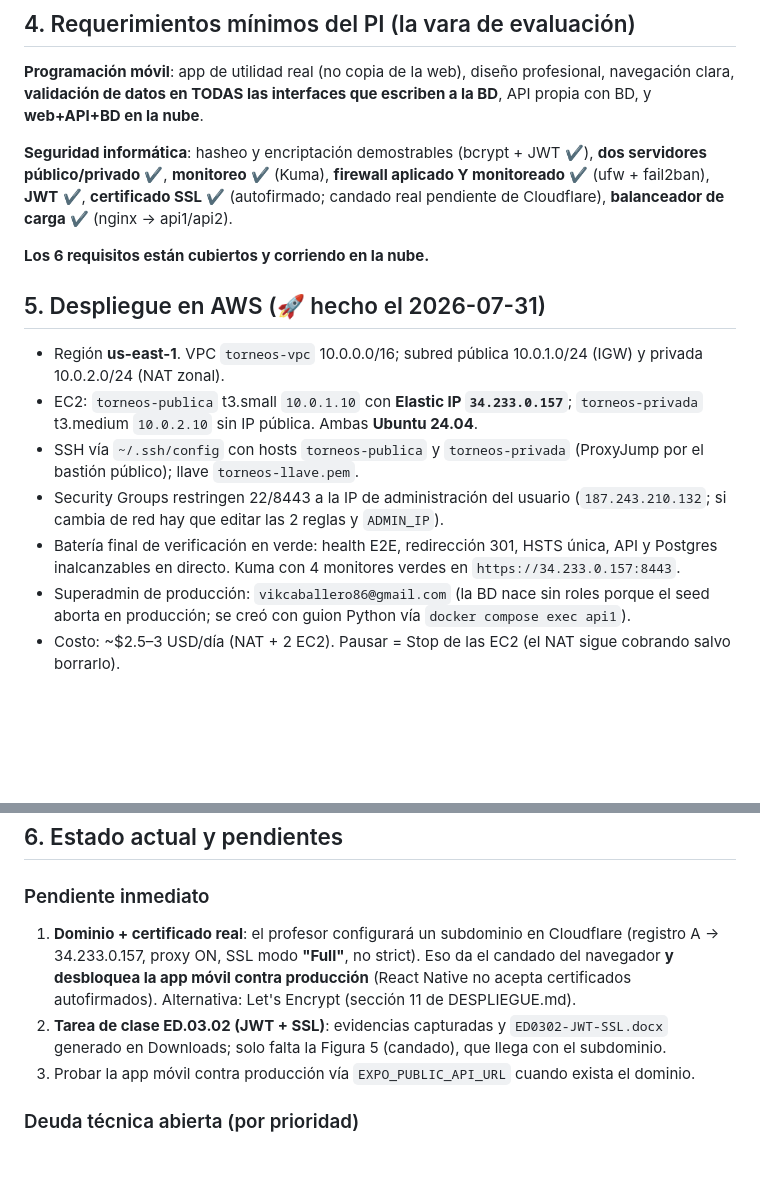
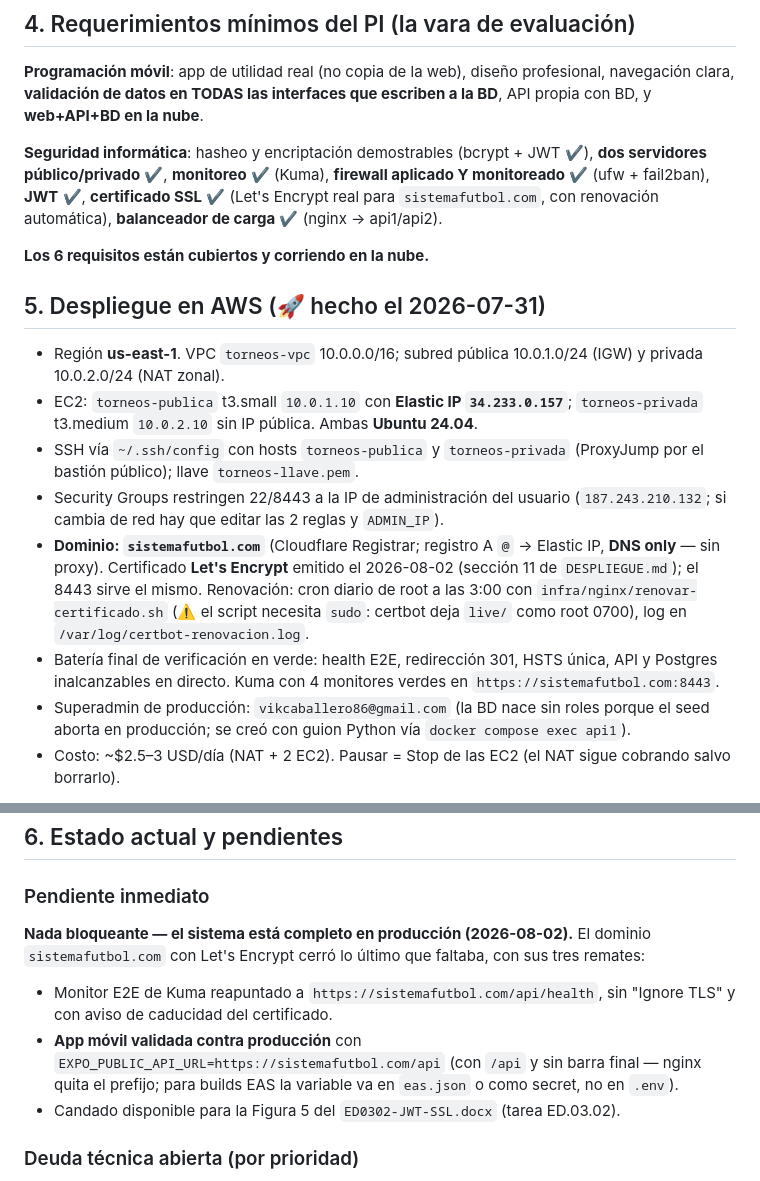
Before and after one commit to VMMC5/sistema-futbol, a Markdown page: docs/CONTEXTO.md, 2 parts joined by grey strips. Drawn GitHub-style; blank space fills up the shorter version.

Commit message:
docs: el contexto refleja el dominio propio y el certificado real (#33)
sistemafutbol.com (Cloudflare Registrar, registro A DNS-only a la Elastic
IP) con certificado Let's Encrypt emitido el 2026-08-02 y renovacion
automatica por cron (el script necesita sudo: certbot deja live/ como
root 0700). Kuma vigila el certificado del dominio y la app movil quedo
validada contra produccion, asi que el pendiente inmediato desaparece:
no queda nada bloqueante.

```diff
--- a/docs/CONTEXTO.md
+++ b/docs/CONTEXTO.md
@@ -56,7 +56,7 @@ Decisiones de seguridad clave:
 
 **Programación móvil**: app de utilidad real (no copia de la web), diseño profesional, navegación clara, **validación de datos en TODAS las interfaces que escriben a la BD**, API propia con BD, y **web+API+BD en la nube**.
 
-**Seguridad informática**: hasheo y encriptación demostrables (bcrypt + JWT ✔), **dos servidores público/privado** ✔, **monitoreo** ✔ (Kuma), **firewall aplicado Y monitoreado** ✔ (ufw + fail2ban), **JWT** ✔, **certificado SSL** ✔ (autofirmado; candado real pendiente de Cloudflare), **balanceador de carga** ✔ (nginx → api1/api2).
+**Seguridad informática**: hasheo y encriptación demostrables (bcrypt + JWT ✔), **dos servidores público/privado** ✔, **monitoreo** ✔ (Kuma), **firewall aplicado Y monitoreado** ✔ (ufw + fail2ban), **JWT** ✔, **certificado SSL** ✔ (Let's Encrypt real para `sistemafutbol.com`, con renovación automática), **balanceador de carga** ✔ (nginx → api1/api2).
 
 **Los 6 requisitos están cubiertos y corriendo en la nube.**
 
@@ -66,7 +66,8 @@ Decisiones de seguridad clave:
 - EC2: `torneos-publica` t3.small `10.0.1.10` con **Elastic IP `34.233.0.157`**; `torneos-privada` t3.medium `10.0.2.10` sin IP pública. Ambas **Ubuntu 24.04**.
 - SSH vía `~/.ssh/config` con hosts `torneos-publica` y `torneos-privada` (ProxyJump por el bastión público); llave `torneos-llave.pem`.
 - Security Groups restringen 22/8443 a la IP de administración del usuario (`187.243.210.132`; si cambia de red hay que editar las 2 reglas y `ADMIN_IP`).
-- Batería final de verificación en verde: health E2E, redirección 301, HSTS única, API y Postgres inalcanzables en directo. Kuma con 4 monitores verdes en `https://34.233.0.157:8443`.
+- **Dominio: `sistemafutbol.com`** (Cloudflare Registrar; registro A `@` → Elastic IP, **DNS only** — sin proxy). Certificado **Let's Encrypt** emitido el 2026-08-02 (sección 11 de `DESPLIEGUE.md`); el 8443 sirve el mismo. Renovación: cron diario de root a las 3:00 con `infra/nginx/renovar-certificado.sh` (⚠️ el script necesita `sudo`: certbot deja `live/` como root 0700), log en `/var/log/certbot-renovacion.log`.
+- Batería final de verificación en verde: health E2E, redirección 301, HSTS única, API y Postgres inalcanzables en directo. Kuma con 4 monitores verdes en `https://sistemafutbol.com:8443`.
 - Superadmin de producción: `vikcaballero86@gmail.com` (la BD nace sin roles porque el seed aborta en producción; se creó con guion Python vía `docker compose exec api1`).
 - Costo: ~$2.5–3 USD/día (NAT + 2 EC2). Pausar = Stop de las EC2 (el NAT sigue cobrando salvo borrarlo).
 
@@ -80,9 +81,10 @@ Decisiones de seguridad clave:
 ## 6. Estado actual y pendientes
 
 ### Pendiente inmediato
-1. **Dominio + certificado real**: el profesor configurará un subdominio en Cloudflare (registro A → 34.233.0.157, proxy ON, SSL modo **"Full"**, no strict). Eso da el candado del navegador **y desbloquea la app móvil contra producción** (React Native no acepta certificados autofirmados). Alternativa: Let's Encrypt (sección 11 de DESPLIEGUE.md).
-2. **Tarea de clase ED.03.02 (JWT + SSL)**: evidencias capturadas y `ED0302-JWT-SSL.docx` generado en Downloads; solo falta la Figura 5 (candado), que llega con el subdominio.
-3. Probar la app móvil contra producción vía `EXPO_PUBLIC_API_URL` cuando exista el dominio.
+**Nada bloqueante — el sistema está completo en producción (2026-08-02).** El dominio `sistemafutbol.com` con Let's Encrypt cerró lo último que faltaba, con sus tres remates:
+- Monitor E2E de Kuma reapuntado a `https://sistemafutbol.com/api/health`, sin "Ignore TLS" y con aviso de caducidad del certificado.
+- **App móvil validada contra producción** con `EXPO_PUBLIC_API_URL=https://sistemafutbol.com/api` (con `/api` y sin barra final — nginx quita el prefijo; para builds EAS la variable va en `eas.json` o como secret, no en `.env`).
+- Candado disponible para la Figura 5 del `ED0302-JWT-SSL.docx` (tarea ED.03.02).
 
 ### Deuda técnica abierta (por prioridad)
 - **Lock de fila (`with_for_update`) en la guardia del doble pago** — con 2 réplicas de API la carrera es real (el 2º commit da 500 en vez de 409).
```
